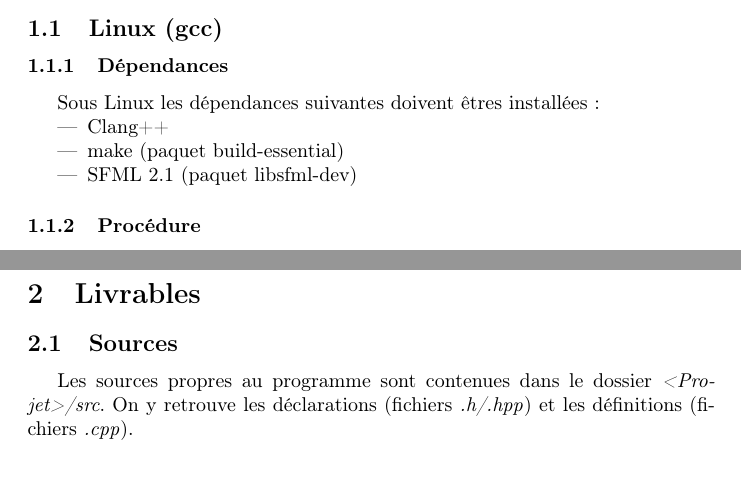
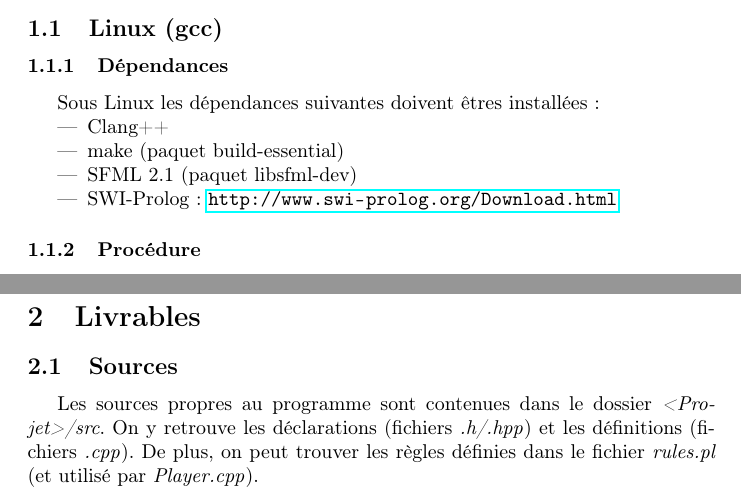
Before and after one commit to 8INF846/BoilerplateCppSFMLCrossPlatform, a LaTeX document (report/report.tex, which reads report/sectioncompilation.sty): two parts of pages 2 and 3 of 3, joined at a grey line, cut so that both start at the same text, the shorter picture padded with empty space. Compiled offline with pdfLaTeX.

Commit message:
update dependancies in report

```diff
--- a/report/report.tex
+++ b/report/report.tex
@@ -12,8 +12,8 @@
 % ================================ Meta data (pour titre et autre)
 \discipline{8INF846}
 \supervisor{Kévin Bouchard}
-\project{TP2}
-\title{Sudoku Solver}
+\project{TP3}
+\title{Agent Logique}
 \author{Sébastien Blin\\Victor Drouin Viallard}
 
 % ================================ Document
@@ -30,7 +30,8 @@
 \subsection{Sources}
 Les sources propres au programme sont contenues dans le dossier
 \emph{<Projet>/src}. On y retrouve les déclarations (fichiers \emph{.h/.hpp}) et
-les définitions (fichiers \emph{.cpp}).
+les définitions (fichiers \emph{.cpp}). De plus, on peut trouver les règles
+définies dans le fichier \emph{rules.pl} (et utilisé par \emph{Player.cpp}).
 
 
 \end{document}
--- a/report/sectioncompilation.sty
+++ b/report/sectioncompilation.sty
@@ -11,6 +11,7 @@
     \item Clang++
     \item make (paquet {build-essential})
     \item SFML 2.1 (paquet {libsfml-dev})
+    \item SWI-Prolog~: \url{http://www.swi-prolog.org/Download.html}
   \end{itemize}
   \subsubsection{Procédure}
   Se rendre dans le dossier \emph{<Projet>/src} puis exécuter la commande
```
